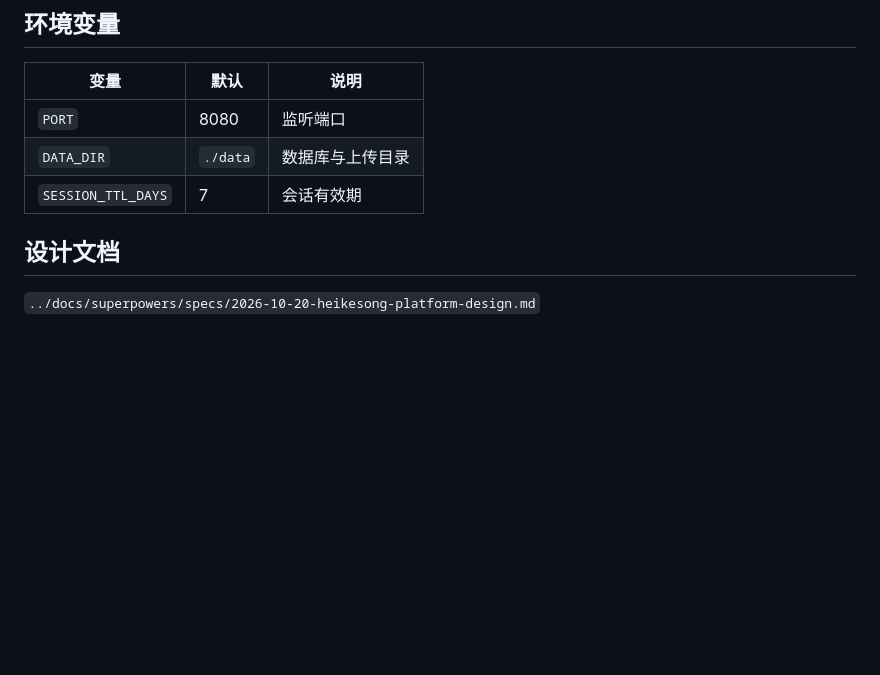
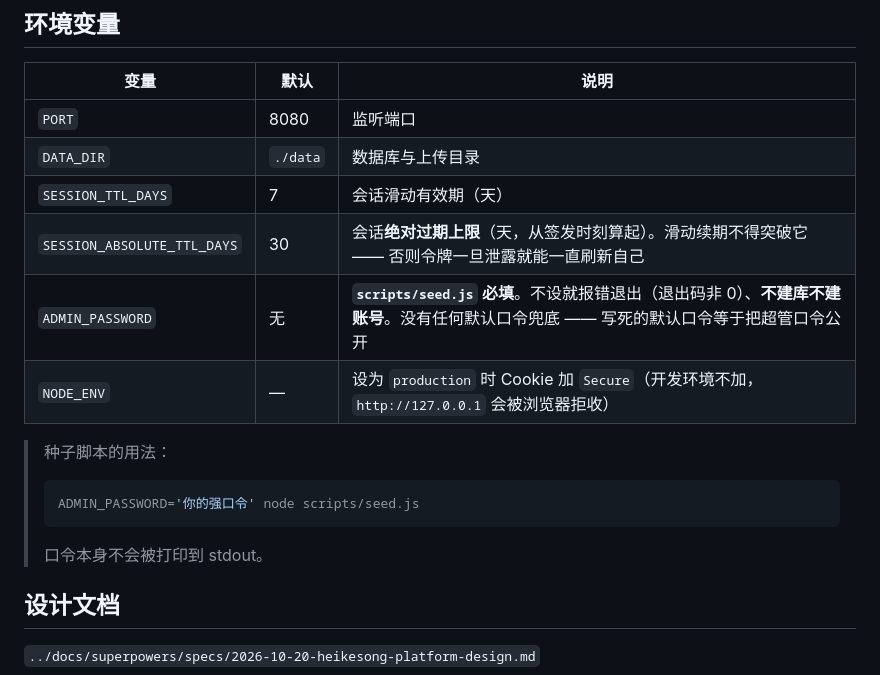
Before and after one commit to echocc00/heikesong-platform, a Markdown page: platform/README.md, the part around the change. GitHub-like rendering; blank space fills up the shorter version.

Commit message:
docs(P0): README 补 SESSION_ABSOLUTE_TTL_DAYS / ADMIN_PASSWORD / NODE_ENV 说明

````diff
--- a/platform/README.md
+++ b/platform/README.md
@@ -44,7 +44,16 @@ node --test               # 跑测试
 |---|---|---|
 | `PORT` | 8080 | 监听端口 |
 | `DATA_DIR` | `./data` | 数据库与上传目录 |
-| `SESSION_TTL_DAYS` | 7 | 会话有效期 |
+| `SESSION_TTL_DAYS` | 7 | 会话滑动有效期（天） |
+| `SESSION_ABSOLUTE_TTL_DAYS` | 30 | 会话**绝对过期上限**（天，从签发时刻算起）。滑动续期不得突破它 —— 否则令牌一旦泄露就能一直刷新自己 |
+| `ADMIN_PASSWORD` | 无 | **`scripts/seed.js` 必填**。不设就报错退出（退出码非 0）、**不建库不建账号**。没有任何默认口令兜底 —— 写死的默认口令等于把超管口令公开 |
+| `NODE_ENV` | — | 设为 `production` 时 Cookie 加 `Secure`（开发环境不加，`http://127.0.0.1` 会被浏览器拒收） |
+
+> 种子脚本的用法：
+> ```bash
+> ADMIN_PASSWORD='你的强口令' node scripts/seed.js
+> ```
+> 口令本身不会被打印到 stdout。
 
 ## 设计文档
 
````
